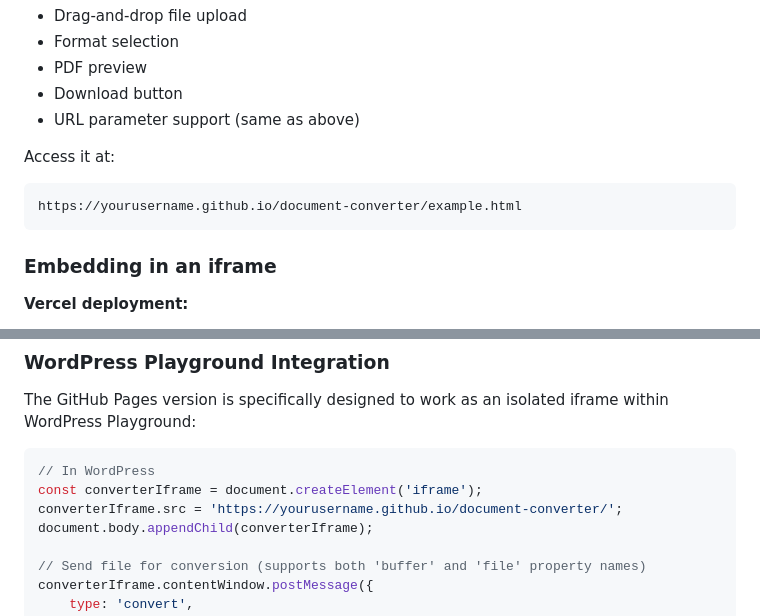
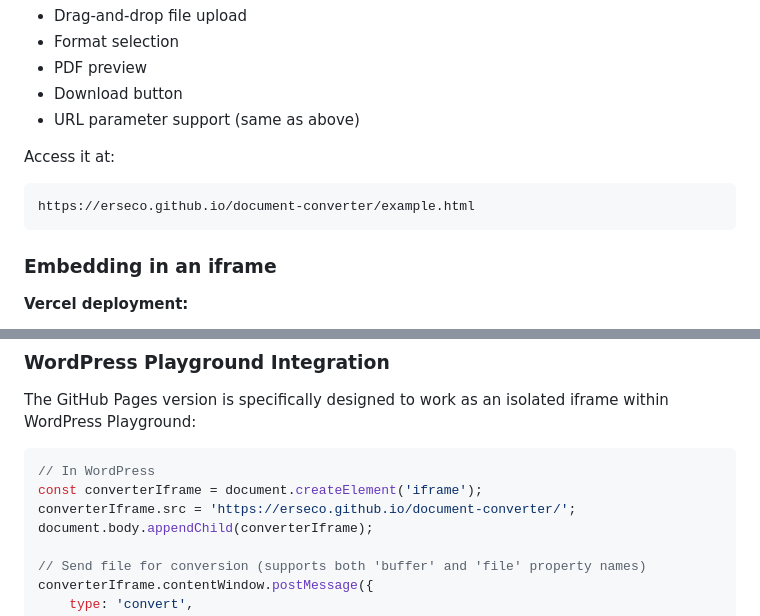
Before and after one commit to erseco/document-converter, a Markdown page: README.md, 2 parts joined by grey strips. Drawn GitHub-style.

````diff
--- a/README.md
+++ b/README.md
@@ -140,7 +157,7 @@ The `example.html` page provides a full-featured interface with:
 
 Access it at:
 ```
-https://yourusername.github.io/document-converter/example.html
+https://erseco.github.io/document-converter/example.html
 ```
 
 ### Embedding in an iframe
@@ -206,7 +223,7 @@ The GitHub Pages version is specifically designed to work as an isolated iframe
 ```javascript
 // In WordPress
 const converterIframe = document.createElement('iframe');
-converterIframe.src = 'https://yourusername.github.io/document-converter/';
+converterIframe.src = 'https://erseco.github.io/document-converter/';
 document.body.appendChild(converterIframe);
 
 // Send file for conversion (supports both 'buffer' and 'file' property names)
````
Also changed, not shown: other parts of README.md (+25 -8 lines).
